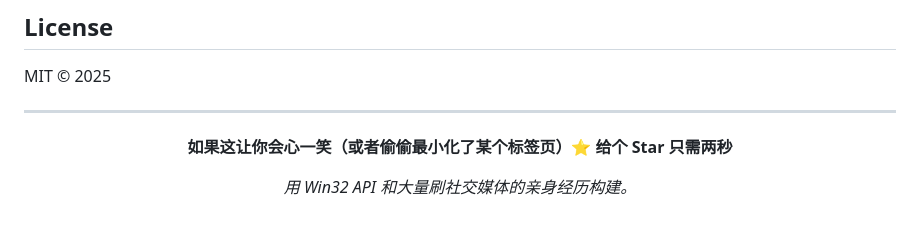
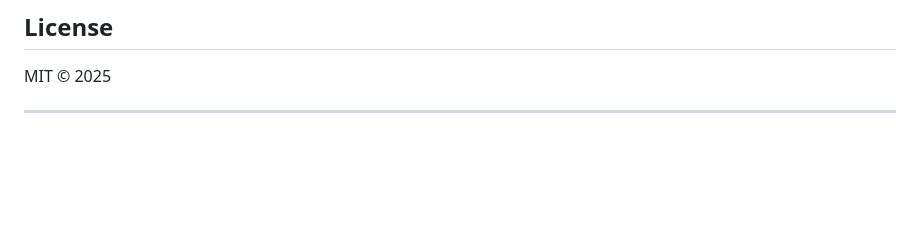
Before and after one commit to Beltran12138/gf-gatekeeper-desktop, a Markdown page: README.zh-CN.md, the part around the change. GitHub-like rendering; blank space fills up the shorter version.

Commit message:
Remove humorous star encouragement from README
Removed a humorous line encouraging users to give a star.

```diff
--- a/README.zh-CN.md
+++ b/README.zh-CN.md
@@ -167,8 +167,4 @@ MIT © 2025
 
 <div align="center">
 
-**如果这让你会心一笑（或者偷偷最小化了某个标签页）⭐ 给个 Star 只需两秒**
-
-*用 Win32 API 和大量刷社交媒体的亲身经历构建。*
-
 </div>
```
